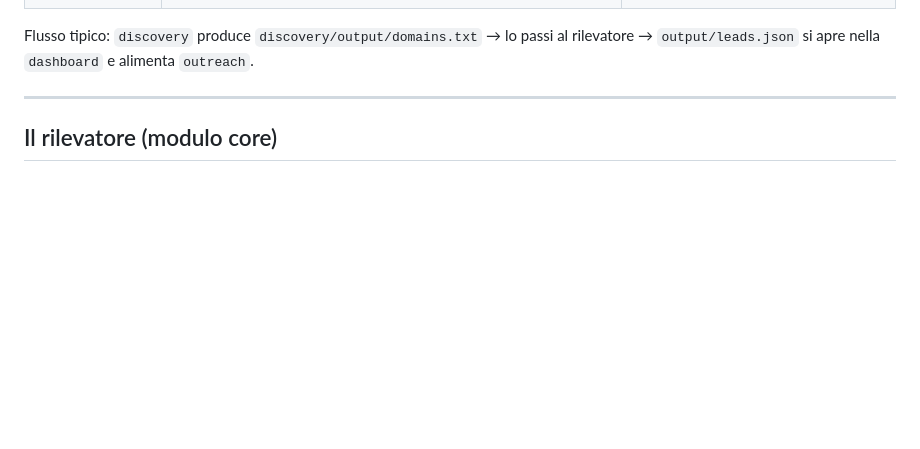
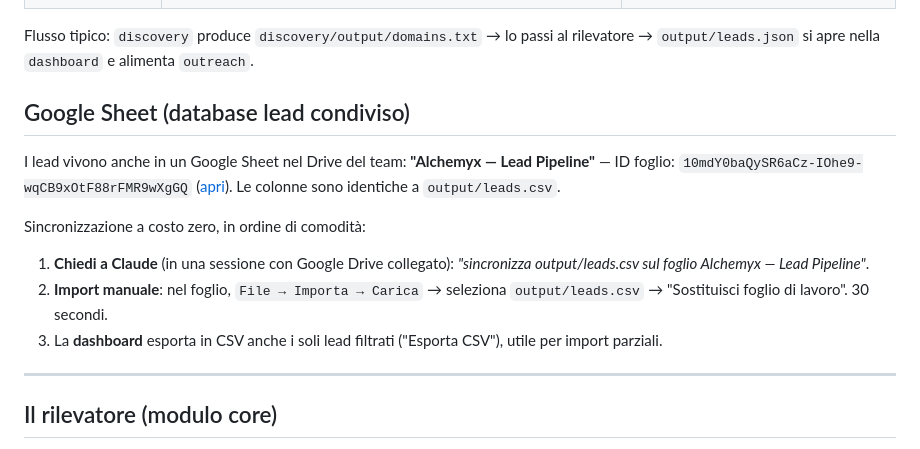
Before and after one commit to Bestred2002/Claude, a Markdown page: alchemyx-leadgen/README.md, the part around the change. Rendered like a GitHub page; blank space fills up the shorter version.

Commit message:
Document Google Sheet lead database integration
Adds the shared "Alchemyx — Lead Pipeline" spreadsheet reference and
the zero-cost sync options to the pipeline README.

Co-Authored-By: Claude Fable 5 <noreply@anthropic.com>
Claude-Session: https://claude.ai/code/session_01PYqtofVwE3Wr7xk8PXSQVz

```diff
--- a/alchemyx-leadgen/README.md
+++ b/alchemyx-leadgen/README.md
@@ -21,6 +21,22 @@ candidati       + verifica MX          e filtra        pronte per Gmail
 
 Flusso tipico: `discovery` produce `discovery/output/domains.txt` → lo passi al
 rilevatore → `output/leads.json` si apre nella `dashboard` e alimenta `outreach`.
+
+## Google Sheet (database lead condiviso)
+
+I lead vivono anche in un Google Sheet nel Drive del team:
+**"Alchemyx — Lead Pipeline"** — ID foglio: `10mdY0baQySR6aCz-IOhe9-wqCB9xOtF88rFMR9wXgGQ`
+([apri](https://docs.google.com/spreadsheets/d/10mdY0baQySR6aCz-IOhe9-wqCB9xOtF88rFMR9wXgGQ/edit)).
+Le colonne sono identiche a `output/leads.csv`.
+
+Sincronizzazione a costo zero, in ordine di comodità:
+
+1. **Chiedi a Claude** (in una sessione con Google Drive collegato):
+   *"sincronizza output/leads.csv sul foglio Alchemyx — Lead Pipeline"*.
+2. **Import manuale**: nel foglio, `File → Importa → Carica` →
+   seleziona `output/leads.csv` → "Sostituisci foglio di lavoro". 30 secondi.
+3. La **dashboard** esporta in CSV anche i soli lead filtrati
+   ("Esporta CSV"), utile per import parziali.
 
 ---
 
```
